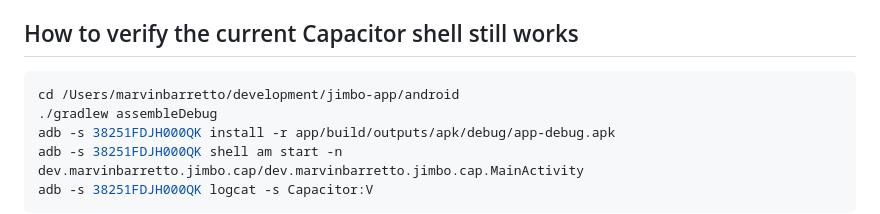
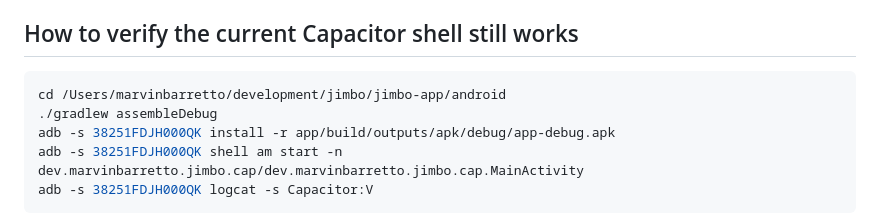
Before and after one commit to marvinbarretto/jimbo-app, a Markdown page: docs/capacitor-migration-handoff.md, the part around the change. Rendered like a GitHub page.

Commit message:
docs: repo moved inside jimbo/ — fix absolute path in handoff
Co-Authored-By: Claude Fable 5 <noreply@anthropic.com>
Claude-Session: https://claude.ai/code/session_019pTPVYeee7FkjdFQXNxuYq

````diff
--- a/docs/capacitor-migration-handoff.md
+++ b/docs/capacitor-migration-handoff.md
@@ -81,7 +81,7 @@ These are real forks; don't decide silently:
 ## How to verify the current Capacitor shell still works
 
 ```bash
-cd /Users/marvinbarretto/development/jimbo-app/android
+cd /Users/marvinbarretto/development/jimbo/jimbo-app/android
 ./gradlew assembleDebug
 adb -s 38251FDJH000QK install -r app/build/outputs/apk/debug/app-debug.apk
 adb -s 38251FDJH000QK shell am start -n dev.marvinbarretto.jimbo.cap/dev.marvinbarretto.jimbo.cap.MainActivity
````
